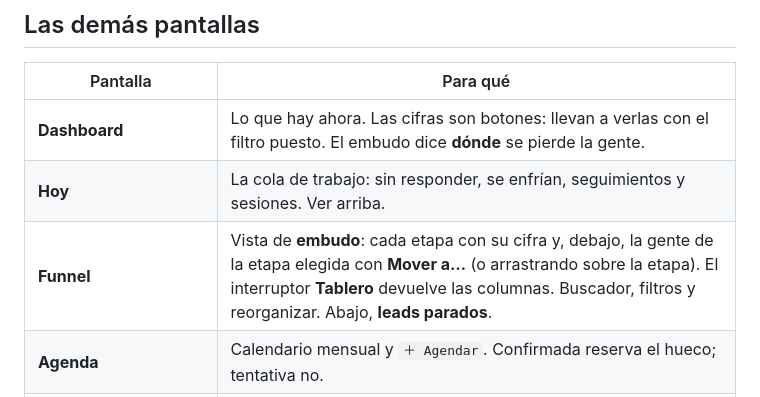
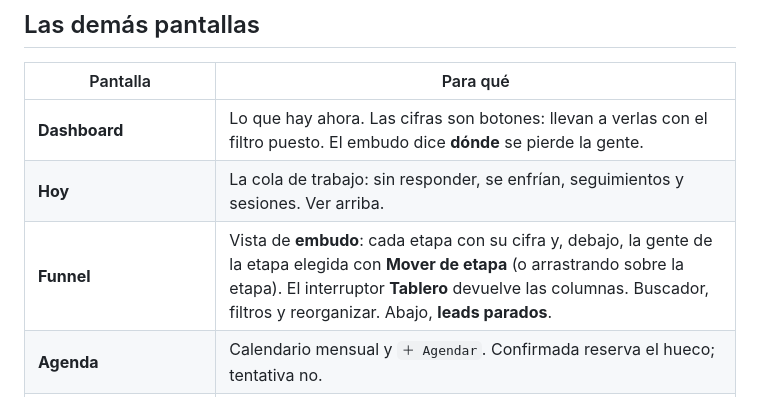
Before and after one commit to erickcarela58-star/dcarela-fotos-panel, a Markdown page: manual-v2.md, the part around the change. GitHub-like rendering.

Commit message:
deploy fotos: manual-v2.md

```diff
--- a/manual-v2.md
+++ b/manual-v2.md
@@ -194,7 +194,7 @@ El segundo número queda fuera. Los dormidos no cuentan en las métricas del Das
 |---|---|
 | **Dashboard** | Lo que hay ahora. Las cifras son botones: llevan a verlas con el filtro puesto. El embudo dice **dónde** se pierde la gente. |
 | **Hoy** | La cola de trabajo: sin responder, se enfrían, seguimientos y sesiones. Ver arriba. |
-| **Funnel** | Vista de **embudo**: cada etapa con su cifra y, debajo, la gente de la etapa elegida con **Mover a…** (o arrastrando sobre la etapa). El interruptor **Tablero** devuelve las columnas. Buscador, filtros y reorganizar. Abajo, **leads parados**. |
+| **Funnel** | Vista de **embudo**: cada etapa con su cifra y, debajo, la gente de la etapa elegida con **Mover de etapa** (o arrastrando sobre la etapa). El interruptor **Tablero** devuelve las columnas. Buscador, filtros y reorganizar. Abajo, **leads parados**. |
 | **Agenda** | Calendario mensual y `＋ Agendar`. Confirmada reserva el hueco; tentativa no. |
 | **Plantillas** | Sincroniza con Meta y crea las tuyas. **Meta las revisa antes de poder usarse** — no cuentes con una nueva para hoy. |
 | **Recordatorios** | Seguimientos con fecha. Los vencidos primero. |
```
